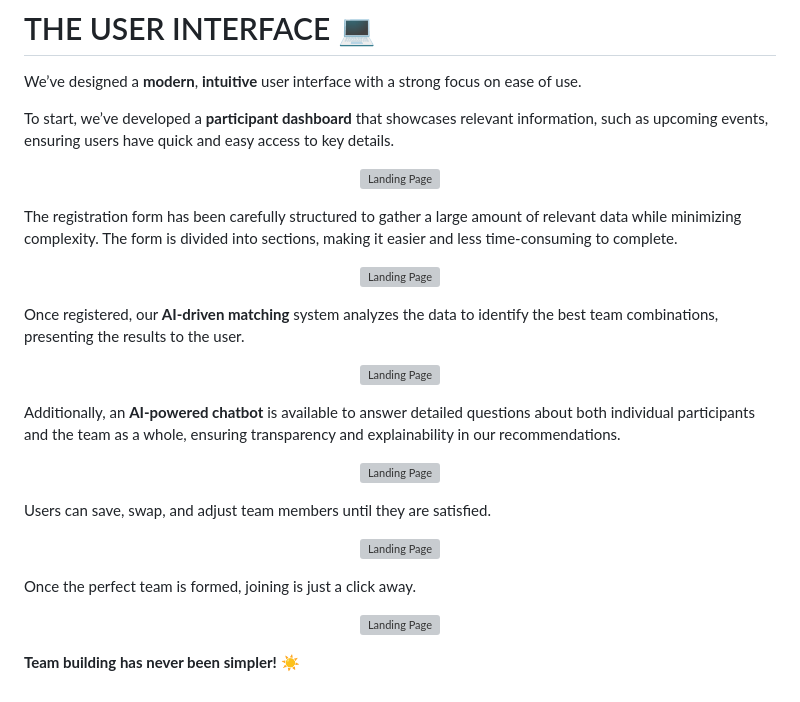
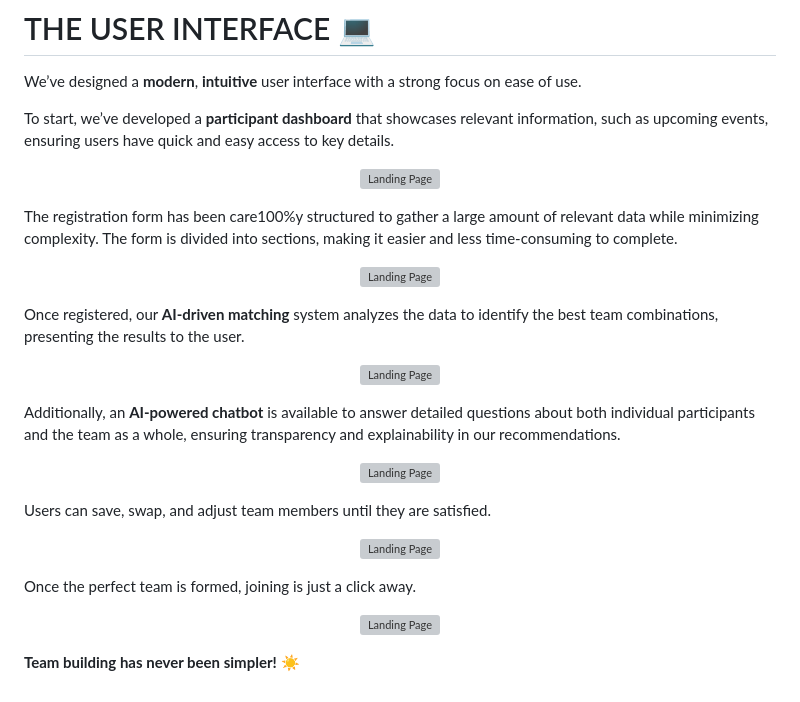
Before and after one commit to Stargix/DataMatch-Datathon-2024, a Markdown page: README.md, the part around the change printed below. Drawn GitHub-style; grey boxes are pictures that could not be loaded.

```diff
--- a/README.md
+++ b/README.md
@@ -54,6 +54,6 @@ To start, we’ve developed a **participant dashboard** that showcases relevant
 </p>
 
 
-The registration form has been carefully structured to gather a large amount of relevant data while minimizing complexity. The form is divided into sections, making it easier and less time-consuming to complete.
+The registration form has been care100%y structured to gather a large amount of relevant data while minimizing complexity. The form is divided into sections, making it easier and less time-consuming to complete.
 
 <p align="center" >
```
Also changed, not shown: other parts of README.md (+12 -12 lines).
